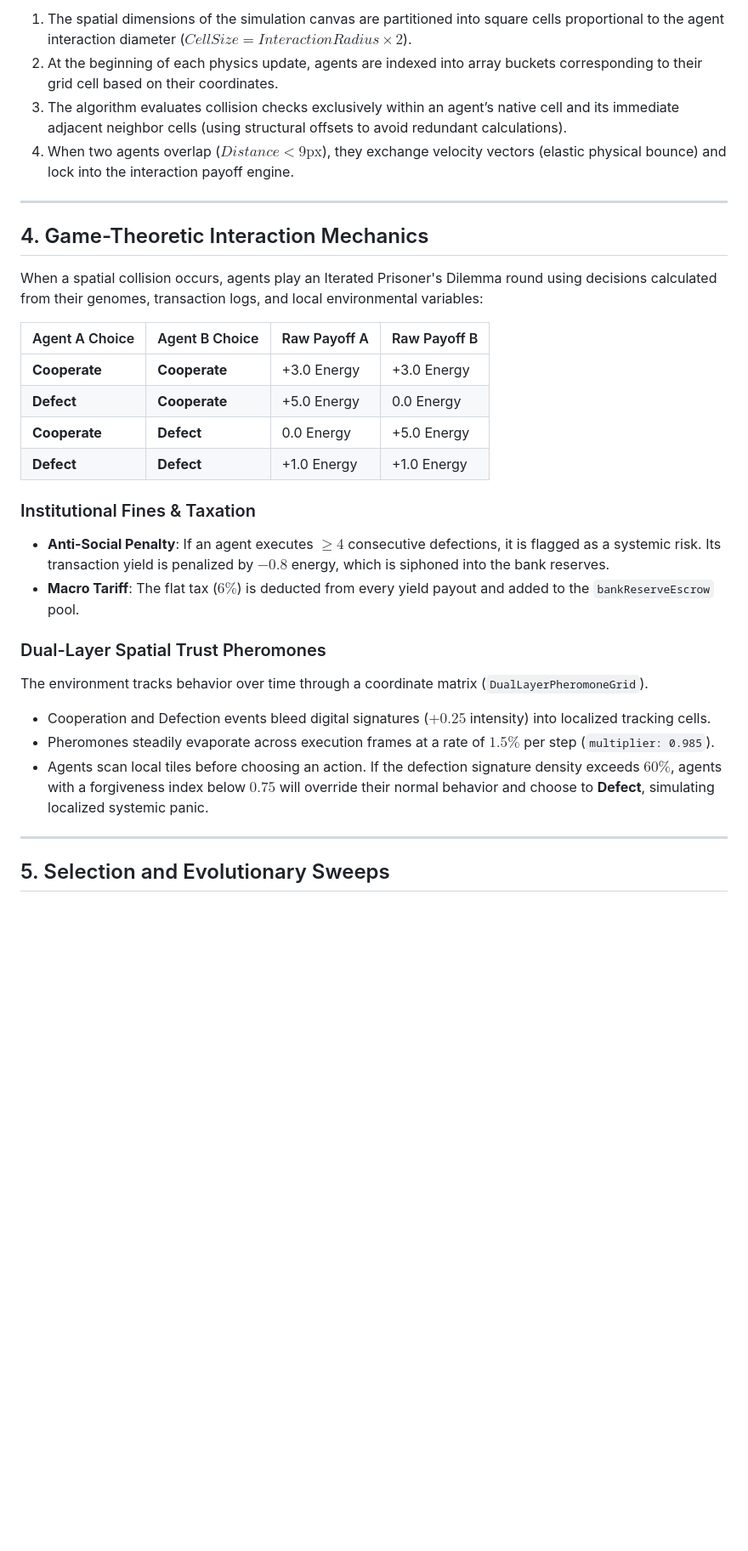
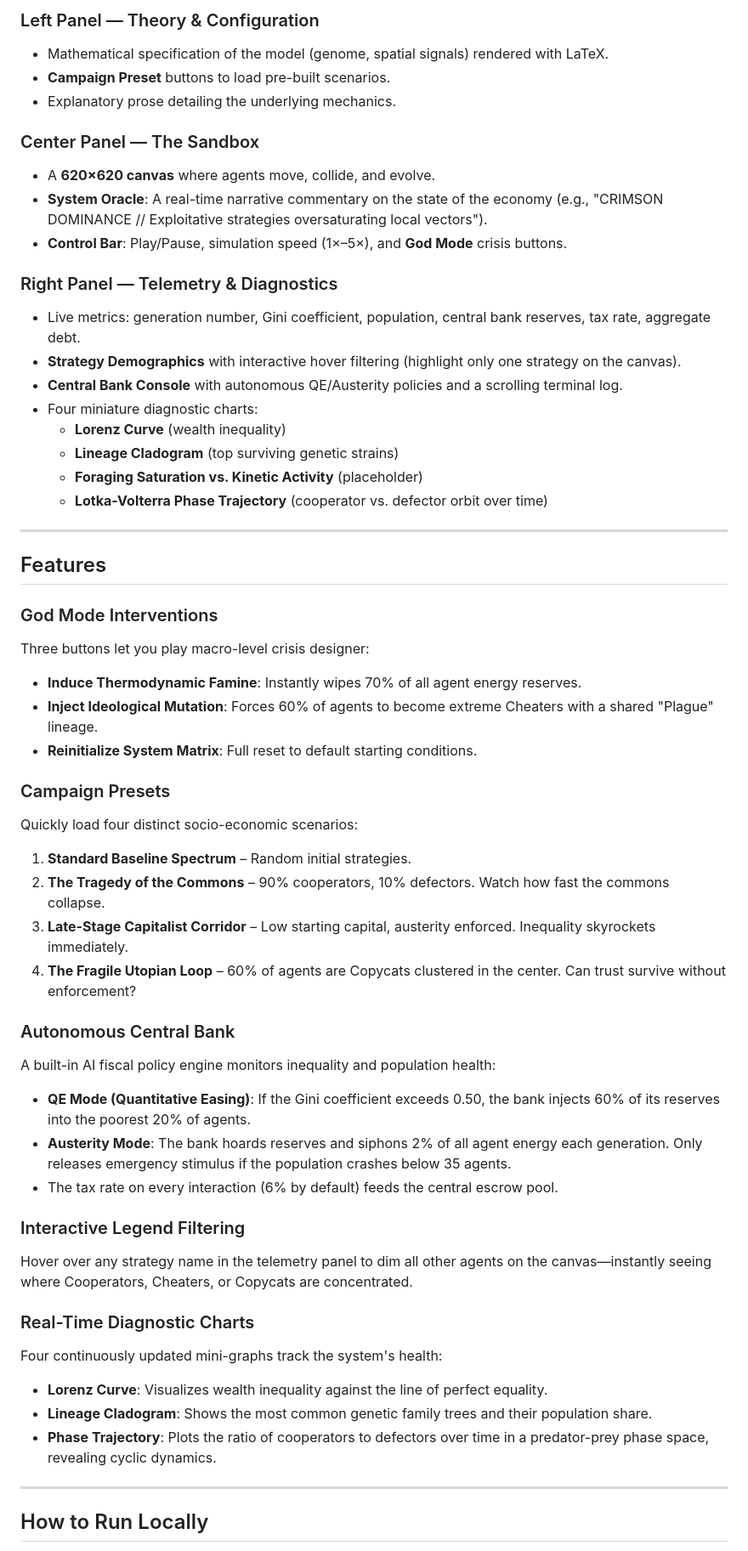
Before and after one commit to AnwitaDPillai/phenotype-abm, a Markdown page: README.md, the part around one of its changes. Shown at 85% size. Drawn GitHub-style; blank space fills up the shorter version.

Commit message:
Updated README to match new features

```diff
--- a/README.md
+++ b/README.md
@@ -44,33 +63,57 @@ To avoid the performance degradation of an $O(N^2)$ brute-force distance calcula
 
-1.  The spatial dimensions of the simulation canvas are partitioned into square cells proportional to the agent interaction diameter ($CellSize = InteractionRadius \times 2$).
-2.  At the beginning of each physics update, agents are indexed into array buckets corresponding to their grid cell based on their coordinates.
-3.  The algorithm evaluates collision checks exclusively within an agent’s native cell and its immediate adjacent neighbor cells (using structural offsets to avoid redundant calculations).
-4.  When two agents overlap ($Distance < 9\text{px}$), they exchange velocity vectors (elastic physical bounce) and lock into the interaction payoff engine.
+### Left Panel — Theory & Configuration
+- Mathematical specification of the model (genome, spatial signals) rendered with LaTeX.
+- **Campaign Preset** buttons to load pre-built scenarios.
+- Explanatory prose detailing the underlying mechanics.
+
+### Center Panel — The Sandbox
+- A **620×620 canvas** where agents move, collide, and evolve.
+- **System Oracle**: A real-time narrative commentary on the state of the economy (e.g., "CRIMSON DOMINANCE // Exploitative strategies oversaturating local vectors").
+- **Control Bar**: Play/Pause, simulation speed (1×–5×), and **God Mode** crisis buttons.
+
+### Right Panel — Telemetry & Diagnostics
+- Live metrics: generation number, Gini coefficient, population, central bank reserves, tax rate, aggregate debt.
+- **Strategy Demographics** with interactive hover filtering (highlight only one strategy on the canvas).
+- **Central Bank Console** with autonomous QE/Austerity policies and a scrolling terminal log.
+- Four miniature diagnostic charts:
+  - **Lorenz Curve** (wealth inequality)
+  - **Lineage Cladogram** (top surviving genetic strains)
+  - **Foraging Saturation vs. Kinetic Activity** (placeholder)
+  - **Lotka-Volterra Phase Trajectory** (cooperator vs. defector orbit over time)
 
 ---
 
-## 4. Game-Theoretic Interaction Mechanics
+## Features
 
-When a spatial collision occurs, agents play an Iterated Prisoner's Dilemma round using decisions calculated from their genomes, transaction logs, and local environmental variables:
+### God Mode Interventions
+Three buttons let you play macro-level crisis designer:
+- **Induce Thermodynamic Famine**: Instantly wipes 70% of all agent energy reserves.
+- **Inject Ideological Mutation**: Forces 60% of agents to become extreme Cheaters with a shared "Plague" lineage.
+- **Reinitialize System Matrix**: Full reset to default starting conditions.
 
-| Agent A Choice | Agent B Choice | Raw Payoff A | Raw Payoff B |
-| :--- | :--- | :--- | :--- |
-| **Cooperate** | **Cooperate** | +3.0 Energy | +3.0 Energy |
-| **Defect** | **Cooperate** | +5.0 Energy |  0.0 Energy |
-| **Cooperate** | **Defect** |  0.0 Energy | +5.0 Energy |
-| **Defect** | **Defect** | +1.0 Energy | +1.0 Energy |
+### Campaign Presets
+Quickly load four distinct socio-economic scenarios:
+1. **Standard Baseline Spectrum** – Random initial strategies.
+2. **The Tragedy of the Commons** – 90% cooperators, 10% defectors. Watch how fast the commons collapse.
+3. **Late-Stage Capitalist Corridor** – Low starting capital, austerity enforced. Inequality skyrockets immediately.
+4. **The Fragile Utopian Loop** – 60% of agents are Copycats clustered in the center. Can trust survive without enforcement?
 
-### Institutional Fines & Taxation
-*   **Anti-Social Penalty**: If an agent executes $\ge 4$ consecutive defections, it is flagged as a systemic risk. Its transaction yield is penalized by $-0.8$ energy, which is siphoned into the bank reserves.
-*   **Macro Tariff**: The flat tax ($6\%$) is deducted from every yield payout and added to the `bankReserveEscrow` pool.
+### Autonomous Central Bank
+A built-in AI fiscal policy engine monitors inequality and population health:
+- **QE Mode (Quantitative Easing)**: If the Gini coefficient exceeds 0.50, the bank injects 60% of its reserves into the poorest 20% of agents.
+- **Austerity Mode**: The bank hoards reserves and siphons 2% of all agent energy each generation. Only releases emergency stimulus if the population crashes below 35 agents.
+- The tax rate on every interaction (6% by default) feeds the central escrow pool.
 
-### Dual-Layer Spatial Trust Pheromones
-The environment tracks behavior over time through a coordinate matrix (`DualLayerPheromoneGrid`).
-*   Cooperation and Defection events bleed digital signatures ($+0.25$ intensity) into localized tracking cells.
-*   Pheromones steadily evaporate across execution frames at a rate of $1.5\%$ per step (`multiplier: 0.985`).
-*   Agents scan local tiles before choosing an action. If the defection signature density exceeds $60\%$, agents with a forgiveness index below $0.75$ will override their normal behavior and choose to **Defect**, simulating localized systemic panic.
+### Interactive Legend Filtering
+Hover over any strategy name in the telemetry panel to dim all other agents on the canvas—instantly seeing where Cooperators, Cheaters, or Copycats are concentrated.
+
+### Real-Time Diagnostic Charts
+Four continuously updated mini-graphs track the system's health:
+- **Lorenz Curve**: Visualizes wealth inequality against the line of perfect equality.
+- **Lineage Cladogram**: Shows the most common genetic family trees and their population share.
+- **Phase Trajectory**: Plots the ratio of cooperators to defectors over time in a predator-prey phase space, revealing cyclic dynamics.
 
 ---
 
-## 5. Selection and Evolutionary Sweeps
+## How to Run Locally
 
```
Also changed, not shown: other parts of README.md (+70 -68 lines).
